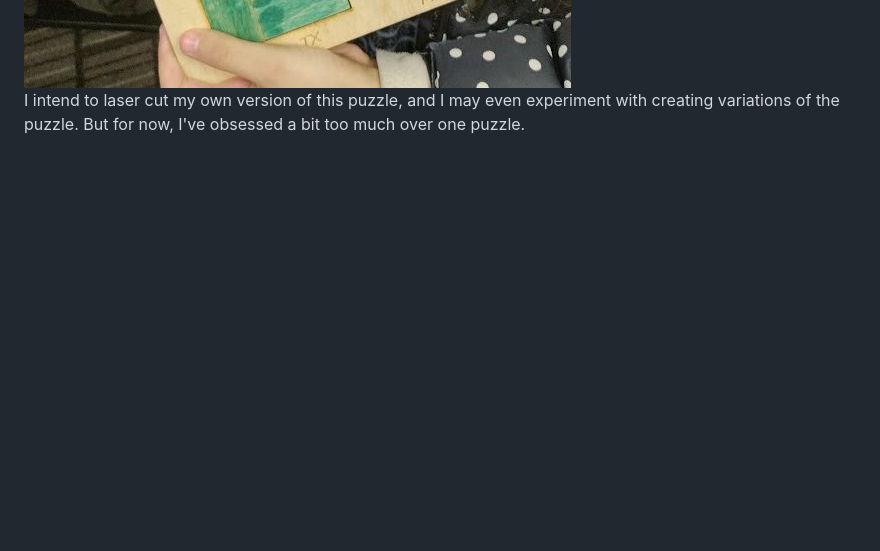
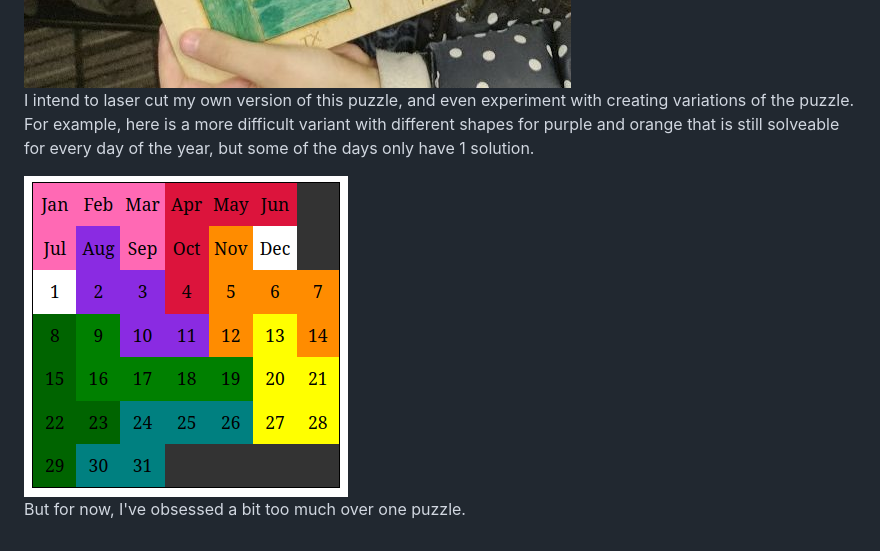
Before and after one commit to anowell/blog, a Markdown page: posts/calendar-puzzle.md, the part around the change. Rendered like a GitHub page; pictures changed too: images/calendar-puzzle/today-is-hard-mode.png (added); blank space fills up the shorter version.

Commit message:
Add difficult variant of puzzle

```diff
--- a/posts/calendar-puzzle.md
+++ b/posts/calendar-puzzle.md
@@ -168,7 +168,13 @@ But instead of making it faster, I decided I wanted an excuse to experiment with
     <div class="col"><img src="/images/calendar-puzzle/today-is-puzzle.jpg"></div>
 </div>
 
-I intend to laser cut my own version of this puzzle, and I may even experiment with creating variations of the puzzle. But for now, I've obsessed a bit too much over one puzzle.
+I intend to laser cut my own version of this puzzle, and even experiment with creating variations of the puzzle. For example, here is a more difficult variant with different shapes for purple and orange that is still solveable for every day of the year, but some of the days only have 1 solution.
+
+<div style="text-align:center">
+  <img src="/images/calendar-puzzle/today-is-hard-mode.png" style="width:280px;">
+</div>
+
+But for now, I've obsessed a bit too much over one puzzle.
 
 
 <script type="module">
```
